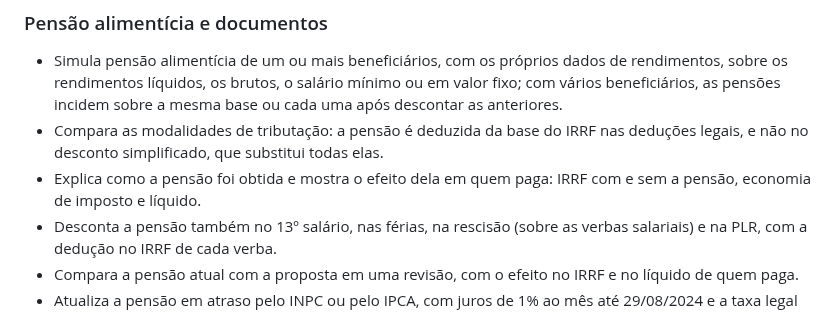
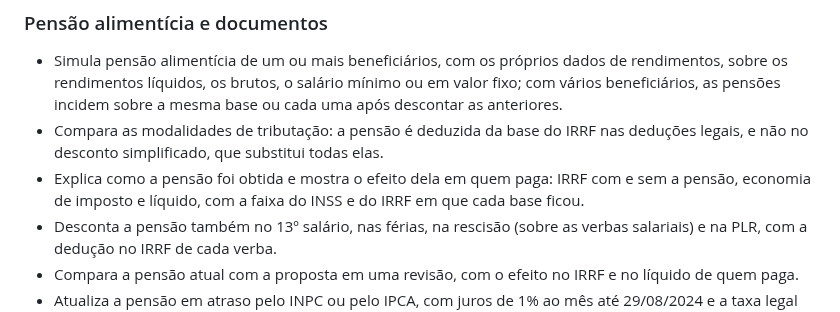
Before and after one commit to mayconwisley/CalculosTrabalhistasTributarios, a Markdown page: README.md, the part around the change. GitHub-like rendering.

```diff
--- a/README.md
+++ b/README.md
@@ -110,7 +110,7 @@ As regras da CLT ficam em `CalculosTrabalhistasTributarios.Domain/Trabalhista` (
 
 - Simula pensão alimentícia de um ou mais beneficiários, com os próprios dados de rendimentos, sobre os rendimentos líquidos, os brutos, o salário mínimo ou em valor fixo; com vários beneficiários, as pensões incidem sobre a mesma base ou cada uma após descontar as anteriores.
 - Compara as modalidades de tributação: a pensão é deduzida da base do IRRF nas deduções legais, e não no desconto simplificado, que substitui todas elas.
-- Explica como a pensão foi obtida e mostra o efeito dela em quem paga: IRRF com e sem a pensão, economia de imposto e líquido.
+- Explica como a pensão foi obtida e mostra o efeito dela em quem paga: IRRF com e sem a pensão, economia de imposto e líquido, com a faixa do INSS e do IRRF em que cada base ficou.
 - Desconta a pensão também no 13º salário, nas férias, na rescisão (sobre as verbas salariais) e na PLR, com a dedução no IRRF de cada verba.
 - Compara a pensão atual com a proposta em uma revisão, com o efeito no IRRF e no líquido de quem paga.
 - Atualiza a pensão em atraso pelo INPC ou pelo IPCA, com juros de 1% ao mês até 29/08/2024 e a taxa legal publicada pelo Banco Central depois (Lei 14.905/2024 e Resolução CMN 5.171/2024, proporcional aos dias), separa as parcelas do rito da prisão (Súmula 309 do STJ) das do rito da penhora e inclui, se escolhidos, a multa e os honorários de 10% do art. 523 do CPC.
```
Also changed, not shown: docs/MANUAL.md (+7 -5 lines), docs/imagens/06-pensao-resumo.png, docs/imagens/07-pensao-detalhada.png, docs/imagens/31-pensao-simplificada.png, docs/imagens/33-pensao-salario-minimo.png, 13 other files.
